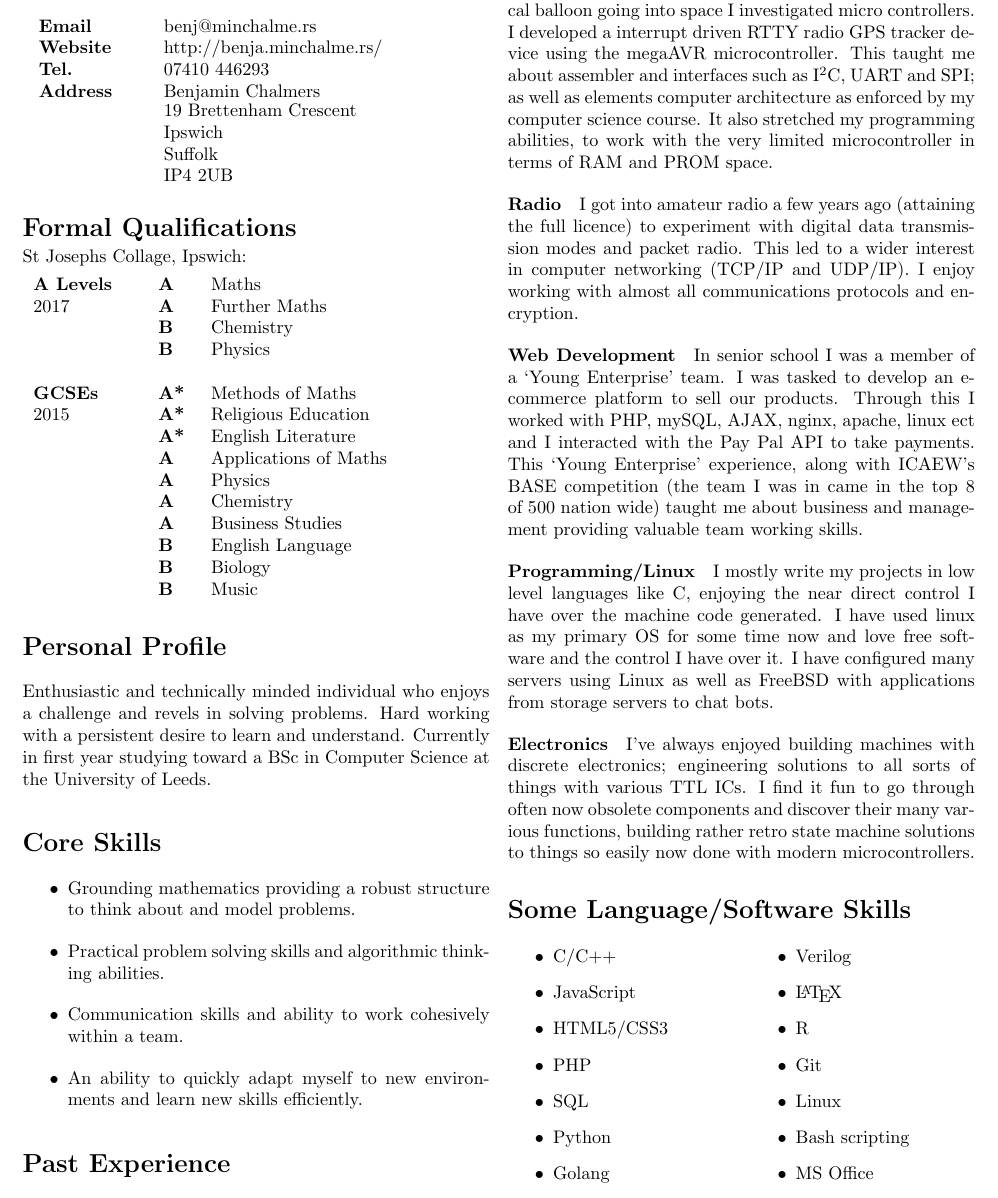
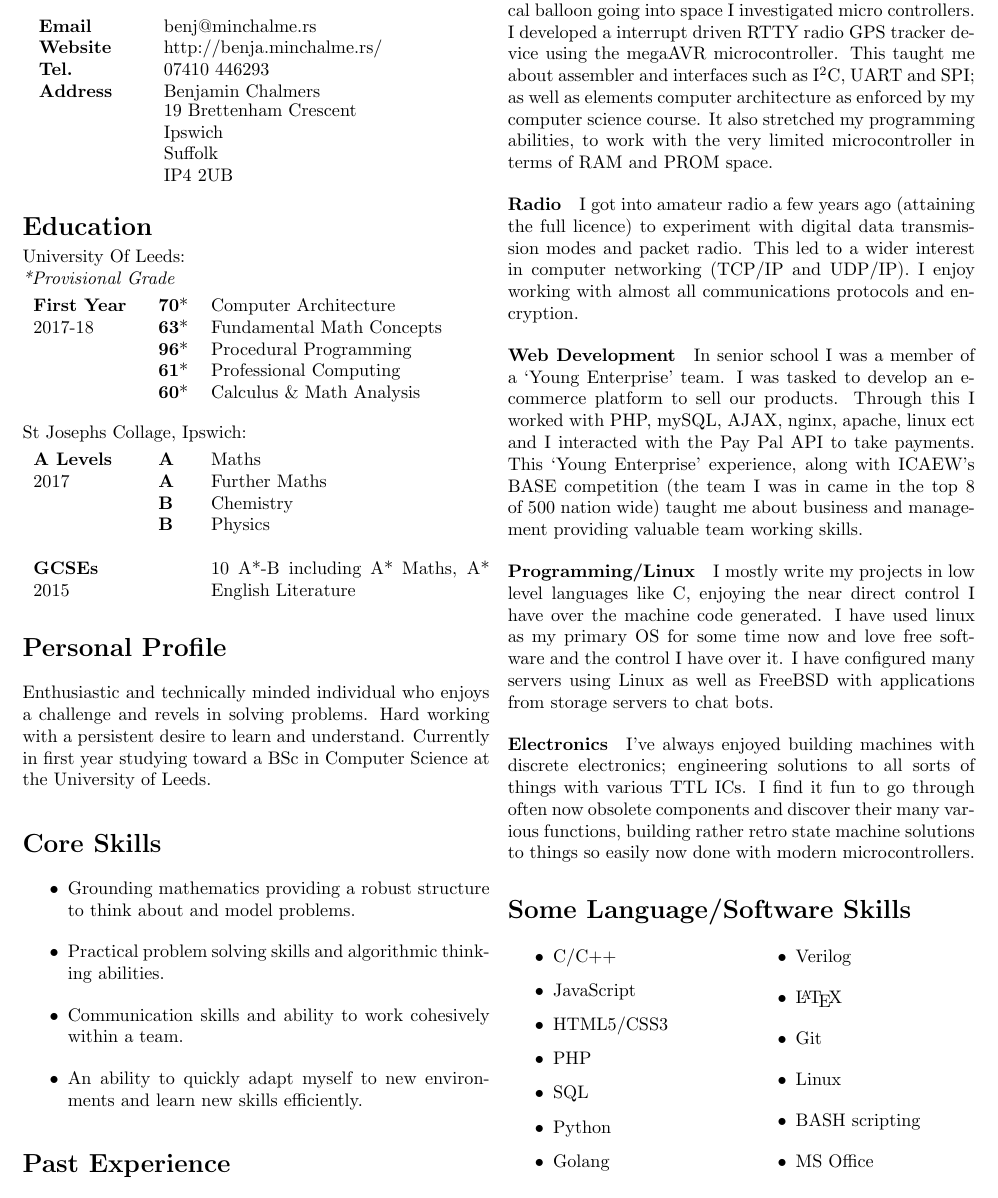
Before and after one commit to abaft/CV, a LaTeX CV (cv.tex): part of the page, cut so that both start at the same text. Compiled offline with pdfLaTeX.

Commit message:
Added Uni Grades

```diff
--- a/cv.tex
+++ b/cv.tex
@@ -33,8 +33,20 @@
   \end{tabular}
 \end{center}
 
-  \section*{Formal Qualifications}
+  \section*{Education}
   \vspace*{-.3cm}
+  University Of Leeds:
+  \newline\textit{*Provisional Grade}
+  \vspace*{-6mm}
+\begin{center}
+  \begin{tabular}{p{2cm} p{0.6cm} p{5.4cm}}
+    \textbf{First Year}&\textbf{70}*&Computer Architecture\\
+	2017-18&\textbf{63}*&Fundamental Math Concepts\\
+	    &\textbf{96}*&Procedural Programming\\
+	    &\textbf{61}*&Professional Computing\\
+	    &\textbf{60}*&Calculus \& Math Analysis\\
+  \end{tabular}
+\end{center}
   St Josephs Collage, Ipswich:
   \vspace*{-.6cm}
 \begin{center}
@@ -44,16 +56,8 @@
 	    &\textbf{B}&Chemistry\\
 	    &\textbf{B}&Physics\\
 \\
-    \textbf{GCSEs}&\textbf{A*}&Methods of Maths\\
-	2015&\textbf{A*}&Religious Education\\
-	    &\textbf{A*}&English Literature\\
- 	    &\textbf{A}&Applications of Maths\\
-	    &\textbf{A}&Physics\\
-	    &\textbf{A}&Chemistry\\
-	    &\textbf{A}&Business Studies\\
-	    &\textbf{B}&English Language\\
-	    &\textbf{B}&Biology\\
-	    &\textbf{B}&Music\\
+    \textbf{GCSEs}
+        2015&& 10 A*-B including A* Maths, A* English Literature
   \end{tabular}
 \end{center}
 
@@ -114,10 +118,9 @@ I find it fun to go through often now obsolete components and discover their man
 \item Golang
 \item Verilog
 \item \LaTeX
-\item R
 \item Git
 \item Linux
-\item Bash scripting
+\item BASH scripting
 \item MS Office
 \end{itemize}
 \end{multicols*}
```
